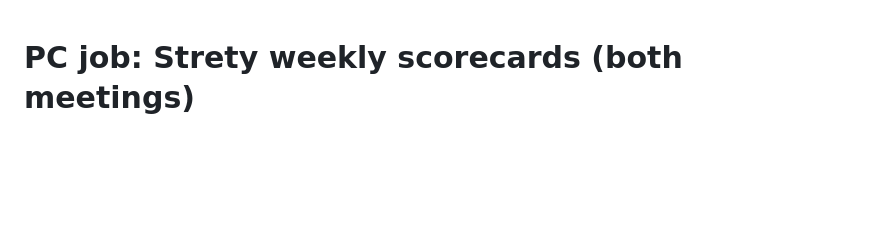
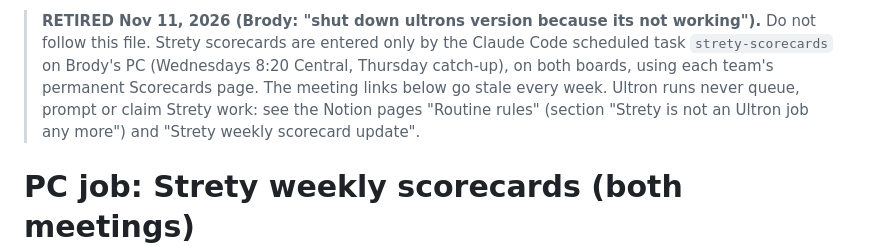
Before and after one commit to Broday6/Todo-list, a Markdown page: claude-work/pc-jobs/strety-scorecards.md, the part around the change. Rendered like a GitHub page; blank space fills up the shorter version.

Commit message:
Retire the Strety PC job file: Strety now runs from the PC routine strety-scorecards
Co-Authored-By: Claude Opus 5.5 <noreply@anthropic.com>

```diff
--- a/claude-work/pc-jobs/strety-scorecards.md
+++ b/claude-work/pc-jobs/strety-scorecards.md
@@ -1,3 +1,9 @@
+> **RETIRED Nov 11, 2026 (Brody: "shut down ultrons version because its not working").** Do not follow this file.
+> Strety scorecards are entered only by the Claude Code scheduled task `strety-scorecards` on Brody's PC
+> (Wednesdays 8:20 Central, Thursday catch-up), on both boards, using each team's permanent Scorecards page.
+> The meeting links below go stale every week. Ultron runs never queue, prompt or claim Strety work:
+> see the Notion pages "Routine rules" (section "Strety is not an Ultron job any more") and "Strety weekly scorecard update".
+
 # PC job: Strety weekly scorecards (both meetings)
 
 Single source of truth for entering Brody's Strety scorecard numbers. Do not rewrite this as a new prompt per
```
